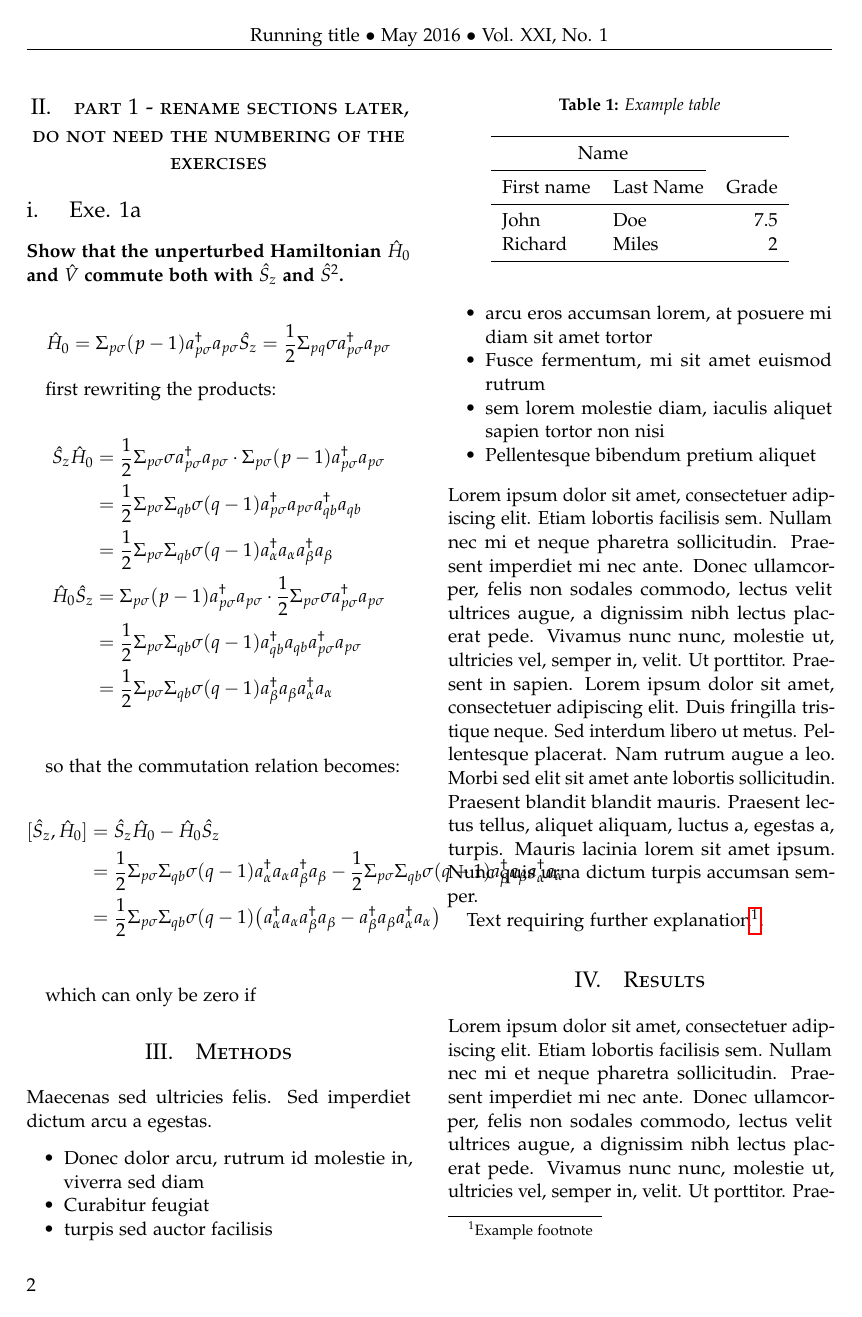
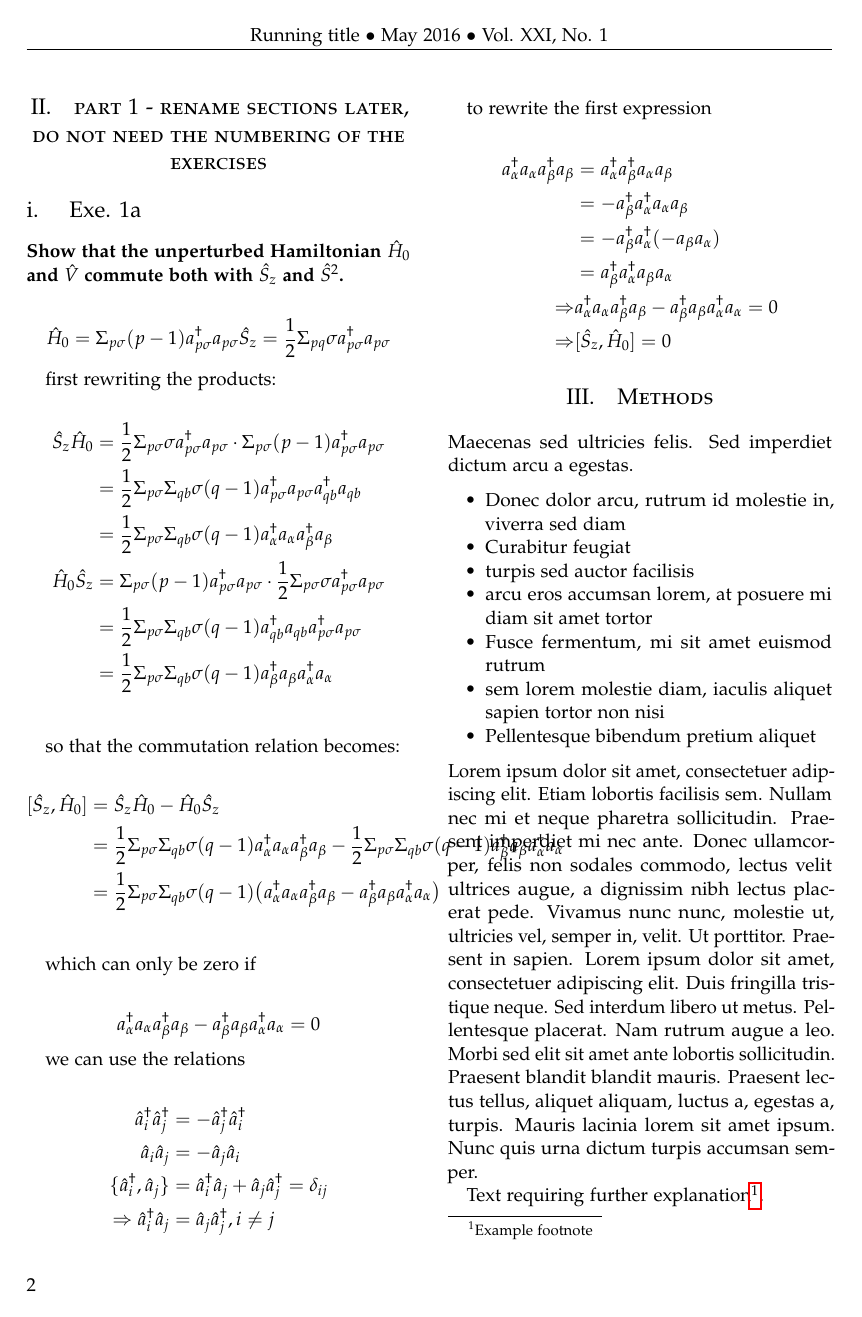
Before and after one commit to mgeshelley/group_10, a LaTeX paper (report/report_gr10_nuclear_talent.tex): page 2 of 3 before the commit and page 2 of 4 after it. Compiled offline with pdfLaTeX.

Commit message:
exe 1a "done" in latex file

```diff
--- a/report/report_gr10_nuclear_talent.tex
+++ b/report/report_gr10_nuclear_talent.tex
@@ -138,6 +138,30 @@ so that the commutation relation becomes:
 
 which can only be zero if
 
+\begin{align*}
+a_\alpha^\dagger a_\alpha  a_\beta^\dagger a_\beta - a_\beta^\dagger a_\beta a_\alpha^\dagger a_\alpha = 0
+\end{align*}
+
+we can use the relations
+
+\begin{align*}
+\hat{a}_i^\dag \hat{a}_j^\dag &= -\hat{a}_j^\dag \hat{a}_i^\dag \\
+\hat{a}_i \hat{a}_j &= -\hat{a}_j \hat{a}_i \\
+\lbrace \hat{a}_i^\dag, \hat{a}_j \rbrace &= \hat{a}_i^\dag \hat{a}_j + \hat{a}_j \hat{a}_j^\dag = \delta_{ij} \\
+\Rightarrow \hat{a}_i^\dag \hat{a}_j &= \hat{a}_j \hat{a}_j^\dag, i\neq j
+\end{align*}
+
+to rewrite the first expression
+
+\begin{align*}
+a_\alpha^\dagger a_\alpha  a_\beta^\dagger a_\beta &= a_\alpha^\dagger  a_\beta^\dagger a_\alpha  a_\beta \\
+&= -a_\beta^\dagger a_\alpha^\dagger a_\alpha  a_\beta \\
+&= -a_\beta^\dagger a_\alpha^\dagger (-a_\beta a_\alpha )  \\
+&= a_\beta^\dagger a_\alpha^\dagger a_\beta a_\alpha \\
+\Rightarrow &a_\alpha^\dagger a_\alpha  a_\beta^\dagger a_\beta - a_\beta^\dagger a_\beta a_\alpha^\dagger a_\alpha = 0 \\
+\Rightarrow  &[\hat{S}_z, \hat{H}_0]  = 0
+\end{align*}
+
 
 \section{Methods}
 
```
Also changed, not shown: report/report_gr10_nuclear_talent.pdf.
